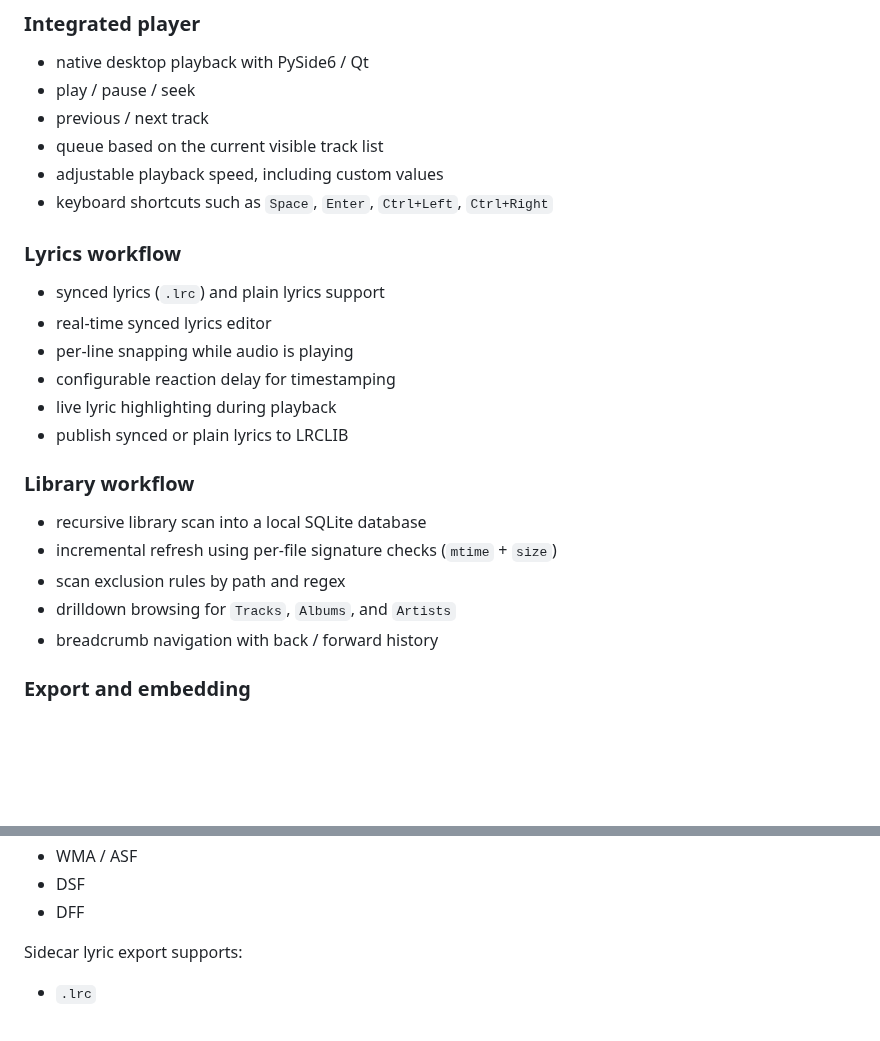
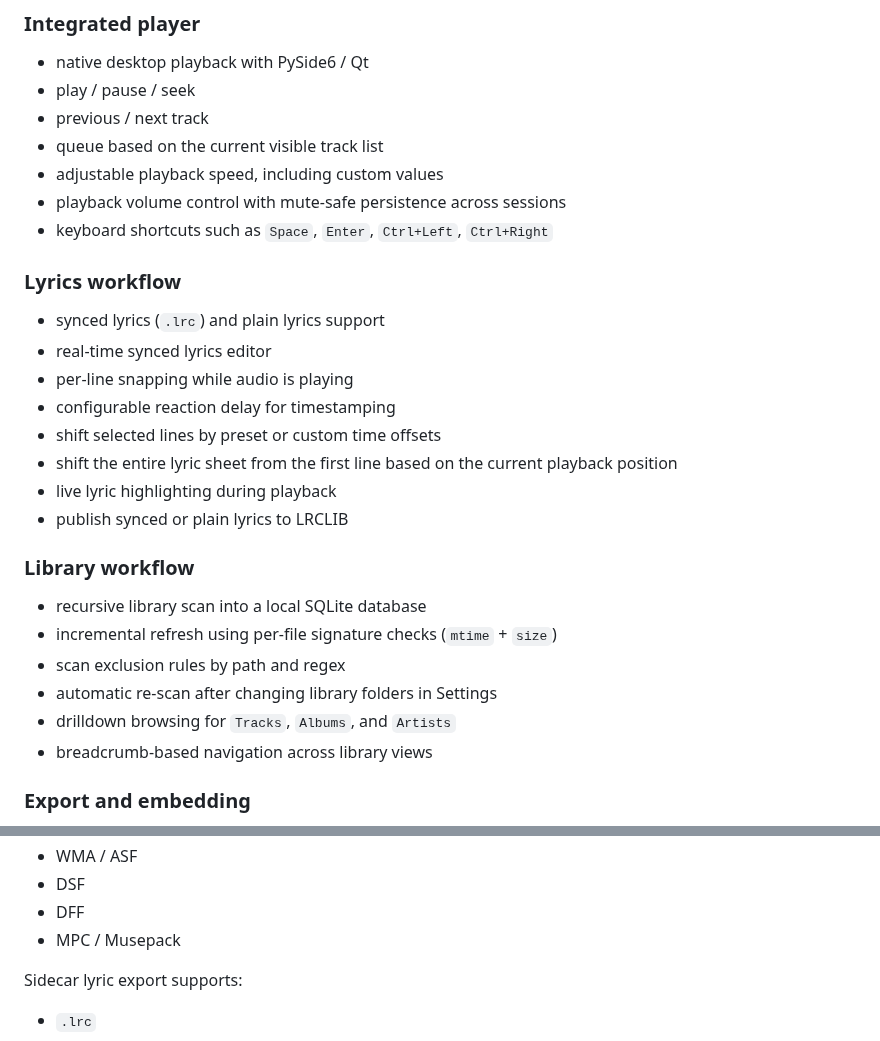
Before and after one commit to saitatter/pylrcget, a Markdown page: README.md, 2 parts joined by grey strips. Drawn GitHub-style; blank space fills up the shorter version.

```diff
--- a/README.md
+++ b/README.md
@@ -21,6 +21,7 @@ This version goes beyond bulk lyric downloads and turns the app into a full desk
 - previous / next track
 - queue based on the current visible track list
 - adjustable playback speed, including custom values
+- playback volume control with mute-safe persistence across sessions
 - keyboard shortcuts such as `Space`, `Enter`, `Ctrl+Left`, `Ctrl+Right`
 
 ### Lyrics workflow
@@ -29,6 +30,8 @@ This version goes beyond bulk lyric downloads and turns the app into a full desk
 - real-time synced lyrics editor
 - per-line snapping while audio is playing
 - configurable reaction delay for timestamping
+- shift selected lines by preset or custom time offsets
+- shift the entire lyric sheet from the first line based on the current playback position
 - live lyric highlighting during playback
 - publish synced or plain lyrics to LRCLIB
 
@@ -37,8 +40,9 @@ This version goes beyond bulk lyric downloads and turns the app into a full desk
 - recursive library scan into a local SQLite database
 - incremental refresh using per-file signature checks (`mtime` + `size`)
 - scan exclusion rules by path and regex
+- automatic re-scan after changing library folders in Settings
 - drilldown browsing for `Tracks`, `Albums`, and `Artists`
-- breadcrumb navigation with back / forward history
+- breadcrumb-based navigation across library views
 
 ### Export and embedding
 
@@ -92,6 +98,7 @@ Embedded lyric handling is implemented for:
 - WMA / ASF
 - DSF
 - DFF
+- MPC / Musepack
 
 Sidecar lyric export supports:
 
```
Also changed, not shown: other parts of README.md (+19 -1 lines).
